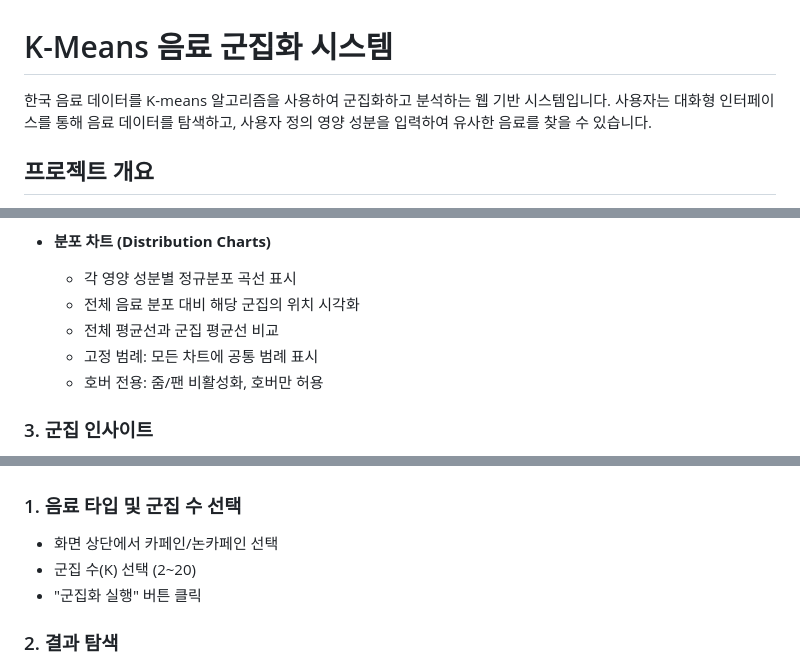
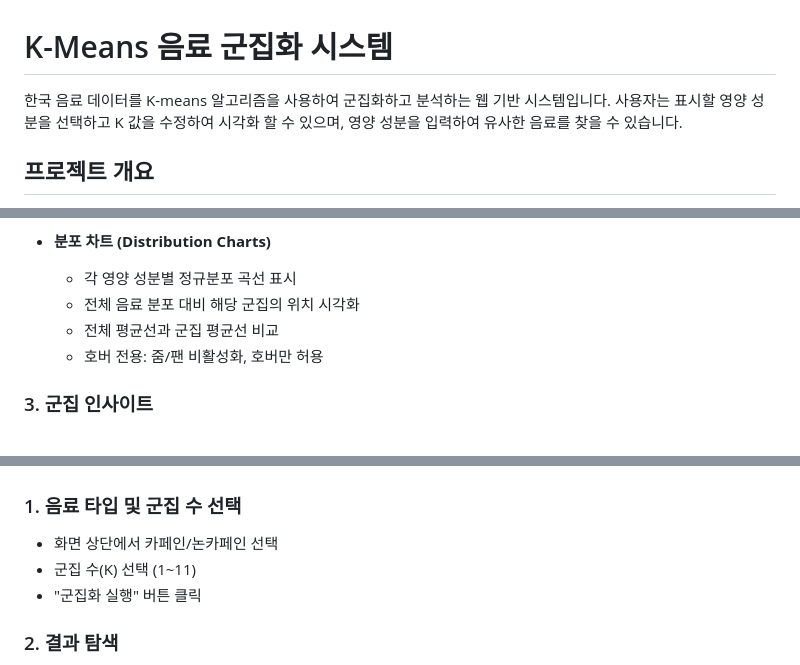
Before and after one commit to Mourn5367/K_Means_Beverage, a Markdown page: README.md, 3 parts joined by grey strips. Rendered like a GitHub page.

```diff
--- a/README.md
+++ b/README.md
@@ -1,6 +1,6 @@
 # K-Means 음료 군집화 시스템
 
-한국 음료 데이터를 K-means 알고리즘을 사용하여 군집화하고 분석하는 웹 기반 시스템입니다. 사용자는 대화형 인터페이스를 통해 음료 데이터를 탐색하고, 사용자 정의 영양 성분을 입력하여 유사한 음료를 찾을 수 있습니다.
+한국 음료 데이터를 K-means 알고리즘을 사용하여 군집화하고 분석하는 웹 기반 시스템입니다. 사용자는 표시할 영양 성분을 선택하고 K 값을 수정하여 시각화 할 수 있으며, 영양 성분을 입력하여 유사한 음료를 찾을 수 있습니다.
 
 ## 프로젝트 개요
 
@@ -31,7 +31,6 @@
   - 각 영양 성분별 정규분포 곡선 표시
   - 전체 음료 분포 대비 해당 군집의 위치 시각화
   - 전체 평균선과 군집 평균선 비교
-  - 고정 범례: 모든 차트에 공통 범례 표시
   - 호버 전용: 줌/팬 비활성화, 호버만 허용
 
 ### 3. 군집 인사이트
@@ -168,7 +162,7 @@ python app/main.py
 
 ### 1. 음료 타입 및 군집 수 선택
 - 화면 상단에서 카페인/논카페인 선택
-- 군집 수(K) 선택 (2~20)
+- 군집 수(K) 선택 (1~11)
 - "군집화 실행" 버튼 클릭
 
 ### 2. 결과 탐색
```
Also changed, not shown: other parts of README.md (+2 -25 lines).
